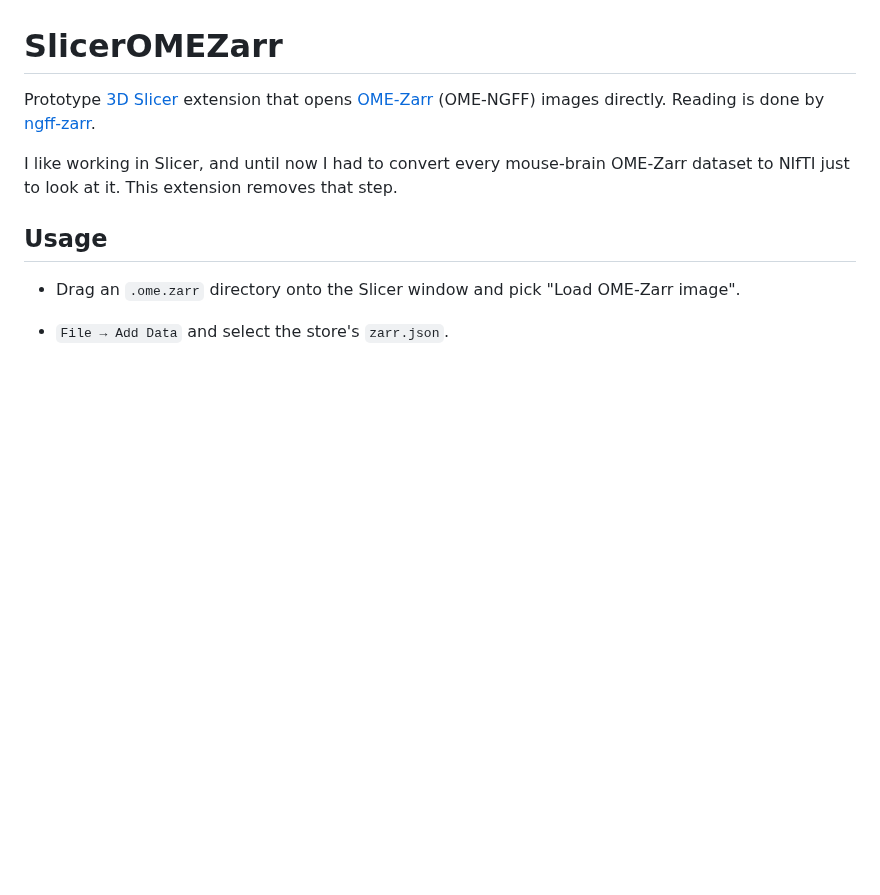
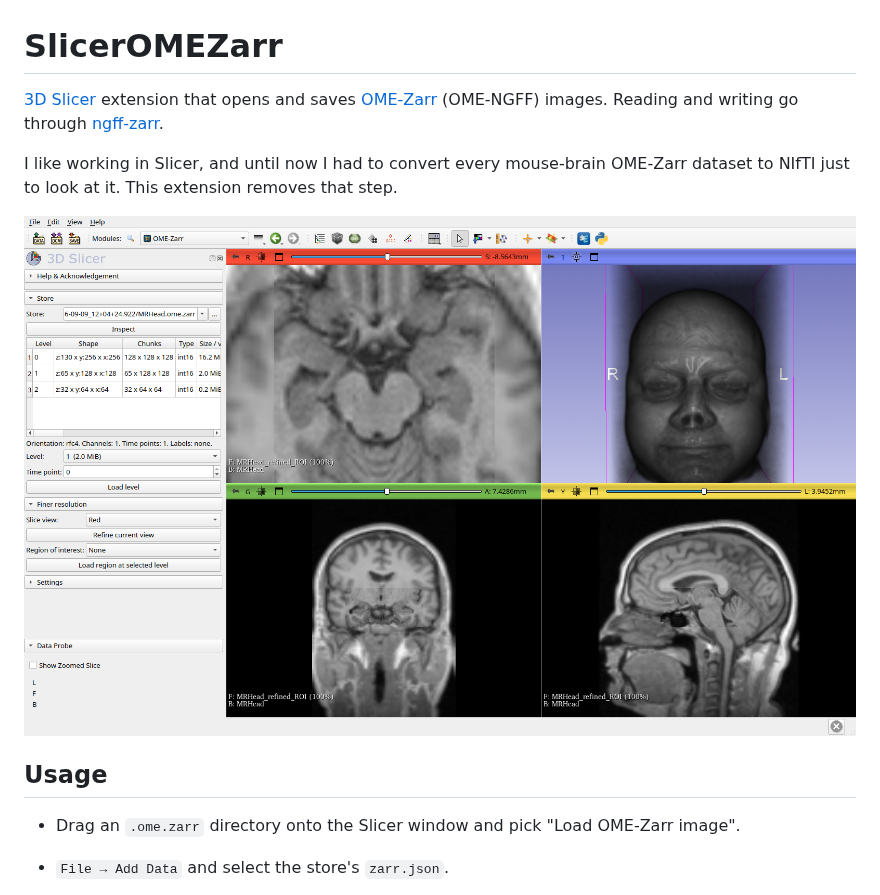
Before and after one commit to fideus-labs/SlicerOMEZarr, a Markdown page: README.md, the part around one of its changes. GitHub-like rendering; pictures changed too: Screenshots/main.png (added); blank space fills up the shorter version.

```diff
--- a/README.md
+++ b/README.md
@@ -1,11 +1,13 @@
 # SlicerOMEZarr
 
-Prototype [3D Slicer](https://slicer.org) extension that opens
-[OME-Zarr](https://ngff.openmicroscopy.org/) (OME-NGFF) images directly.
-Reading is done by [ngff-zarr](https://github.com/fideus-labs/ngff-zarr).
+[3D Slicer](https://slicer.org) extension that opens and saves
+[OME-Zarr](https://ngff.openmicroscopy.org/) (OME-NGFF) images.
+Reading and writing go through [ngff-zarr](https://github.com/fideus-labs/ngff-zarr).
 
 I like working in Slicer, and until now I had to convert every mouse-brain
 OME-Zarr dataset to NIfTI just to look at it. This extension removes that step.
+
+![Screenshot](Screenshots/main.png)
 
 ## Usage
 
```
Also changed, not shown: other parts of README.md (+39 -24 lines), OMEZarr/Resources/Icons/OMEZarr.png (added), SlicerOMEZarr.png (added), 5 other files.
